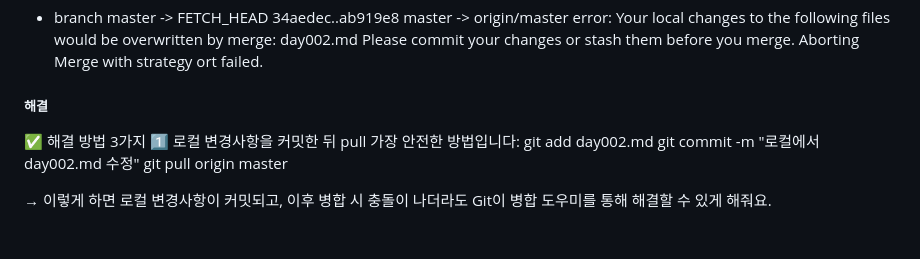
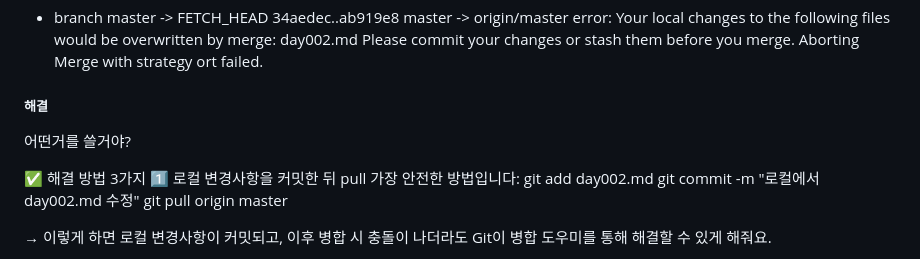
Before and after one commit to suda77881/fullstack_junyong, a Markdown page: day002.md, the part around the change. Drawn GitHub-style; blank space fills up the shorter version.

Commit message:
항상최신상태유지

```diff
--- a/day002.md
+++ b/day002.md
@@ -38,6 +38,8 @@ Aborting
 Merge with strategy ort failed.
 
 ##### 해결 #####
+
+어떤거를 쓸거야?
 
 ✅ 해결 방법 3가지
 1️⃣ 로컬 변경사항을 커밋한 뒤 pull
```
